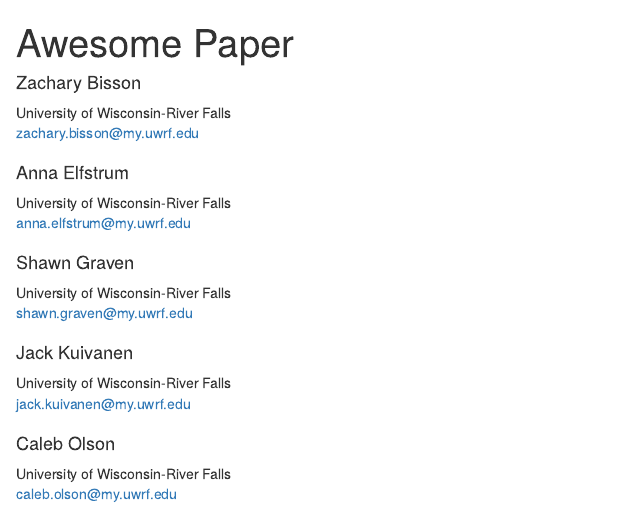
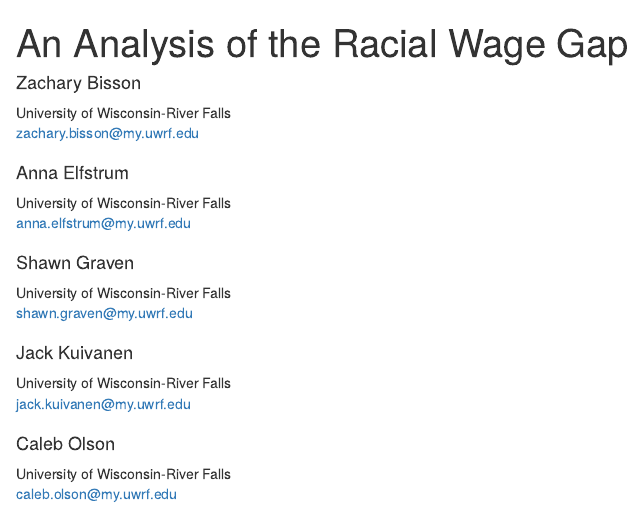
Before and after one commit to zekrom-vale/IncomeOnRace, an R Markdown document (index.Rmd): the page in a window 1100 px wide, from its top. Rendered offline with R 4.5, knitr and Pandoc, with nearby package versions; some code elsewhere in the file could not run offline; common packages that the code uses without loading them are loaded.

Commit message:
Added the title
Co-Authored-By: JackKuivanen <80347356+JackKuivanen@users.noreply.github.com>

```diff
--- a/index.Rmd
+++ b/index.Rmd
@@ -1,5 +1,5 @@
 ---
-title: "Awesome Paper"
+title: "An Analysis of the Racial Wage Gap"
 author:
 - name: Zachary Bisson
   email: zachary.bisson@my.uwrf.edu
```
Also changed, not shown: index.pdf.
